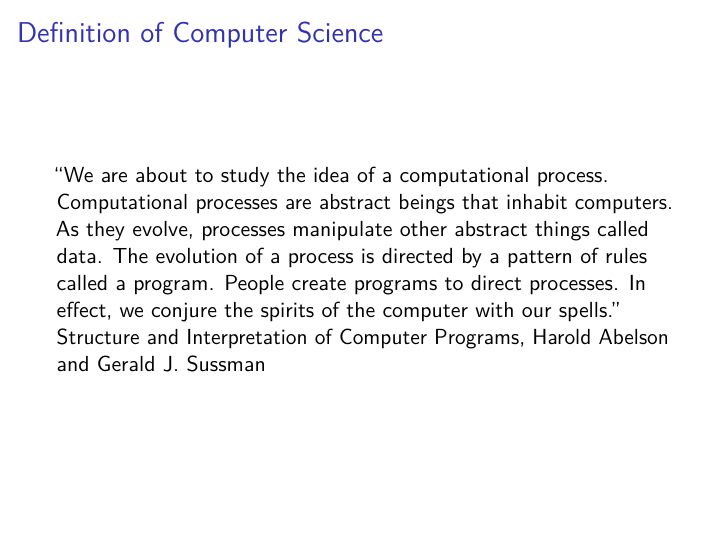
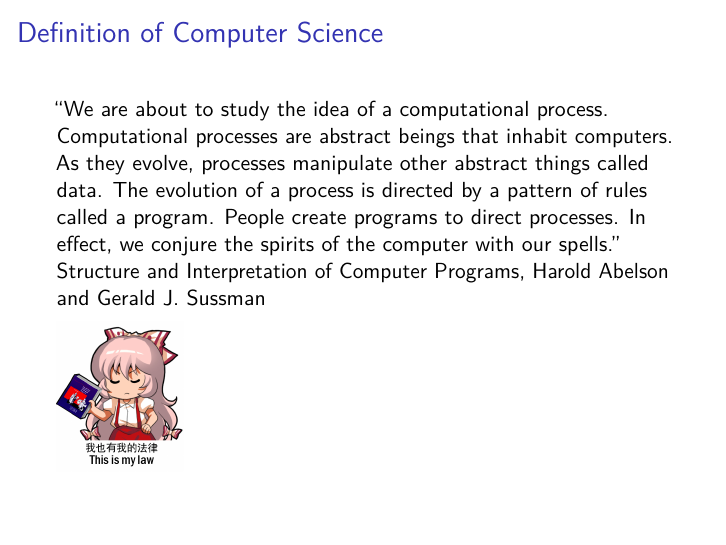
Before and after one commit to puchka/algomada-webinar-graph-algos, LaTeX slides (graph-algorithms.tex): page 5 of 29. Compiled offline with pdfLaTeX.

Commit message:
Add Fujiwara No Mokou Law is SICP picture

```diff
--- a/graph-algorithms.tex
+++ b/graph-algorithms.tex
@@ -155,6 +155,8 @@
 conjure the spirits of the computer with our spells.'' Structure and
 Interpretation of Computer Programs, Harold Abelson and Gerald J.
 Sussman
+
+\includegraphics[width=\textwidth,height=1.04167in]{Fujiwara_No_Mokou_Law_Is_SICP.png}
 
 \end{frame}
 
```
Also changed, not shown: graph-algorithms.md (+2 -0 lines), Fujiwara_No_Mokou_Law_Is_SICP.png (added), graph-algorithms.pdf.
